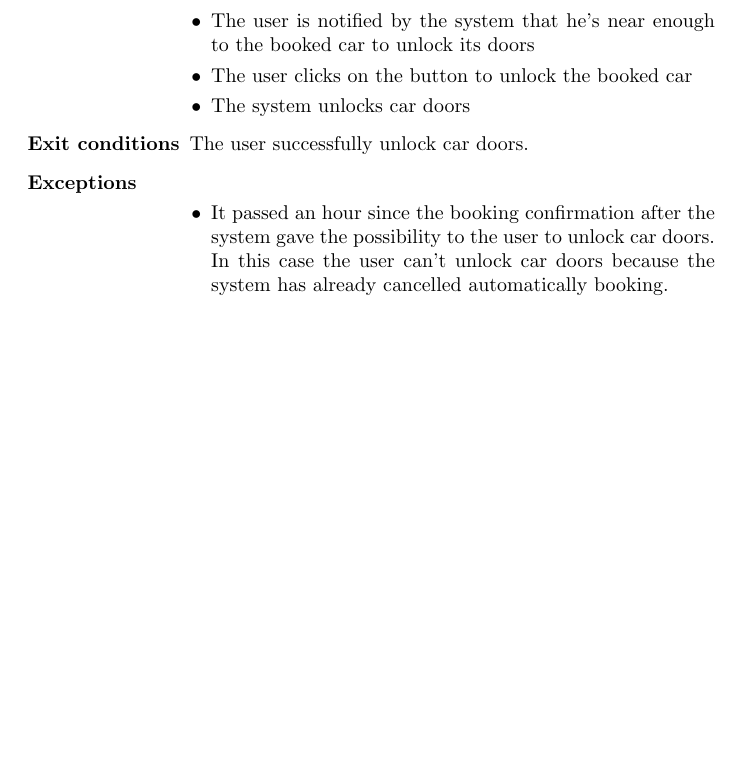
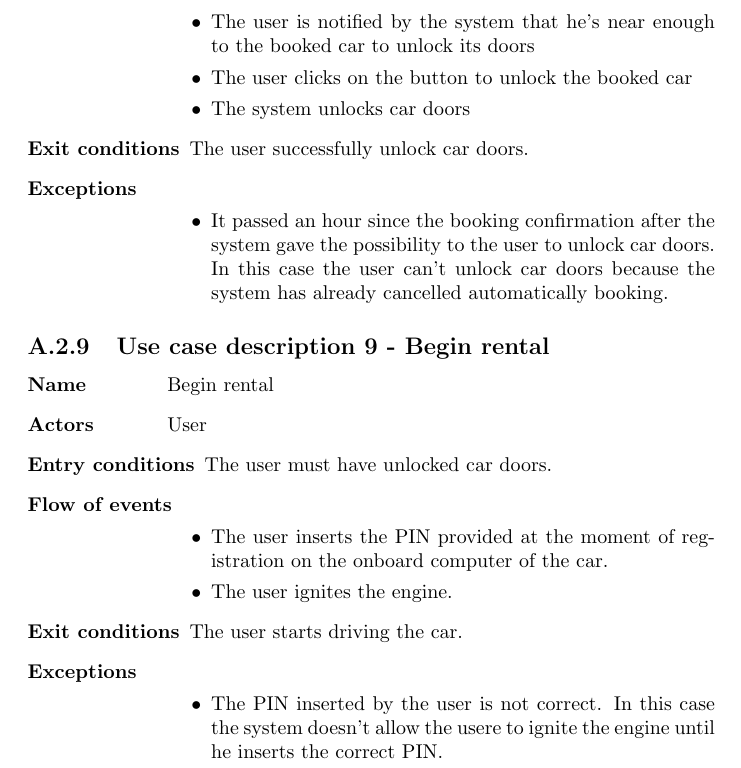
Before and after one commit to rpressiani/se2-project-2016, a LaTeX document (RASD/main.tex, which reads RASD/chapters/appendices/appendix-a/sections/a-2-use-case-diagram.tex): part of page 28 of 32, cut so that both start at the same text, the shorter picture padded with empty space. Compiled offline with pdfLaTeX.

Commit message:
added usecase description 9

```diff
--- a/RASD/chapters/appendices/appendix-a/sections/a-2-use-case-diagram.tex
+++ b/RASD/chapters/appendices/appendix-a/sections/a-2-use-case-diagram.tex
@@ -168,3 +168,22 @@
 				\item It passed an hour since the booking confirmation after the system gave the possibility to the user to unlock car doors. In this case the user can't unlock car doors because the system has already cancelled automatically booking.
 			\end{itemize}
 	\end{labeling}
+
+\subsection{Use case description 9 - Begin rental}
+\begin{labeling}{use-case-desc-9}
+		\item[\textbf{Name}] Begin rental
+		\item[\textbf{Actors}] User
+		\item[\textbf{Entry conditions}] The user must have unlocked car doors.
+		\item[\textbf{Flow of events}]
+			\begin{itemize}
+				\item[]
+				\item The user inserts the PIN provided at the moment of registration on the onboard computer of the car.
+				\item The user ignites the engine.
+			\end{itemize}
+		\item[\textbf{Exit conditions}] The user starts driving the car.
+		\item[\textbf{Exceptions}]
+			\begin{itemize}
+				\item[]
+				\item The PIN inserted by the user is not correct. In this case the system doesn't allow the usere to ignite the engine until he inserts the correct PIN.
+			\end{itemize}
+	\end{labeling}
```
